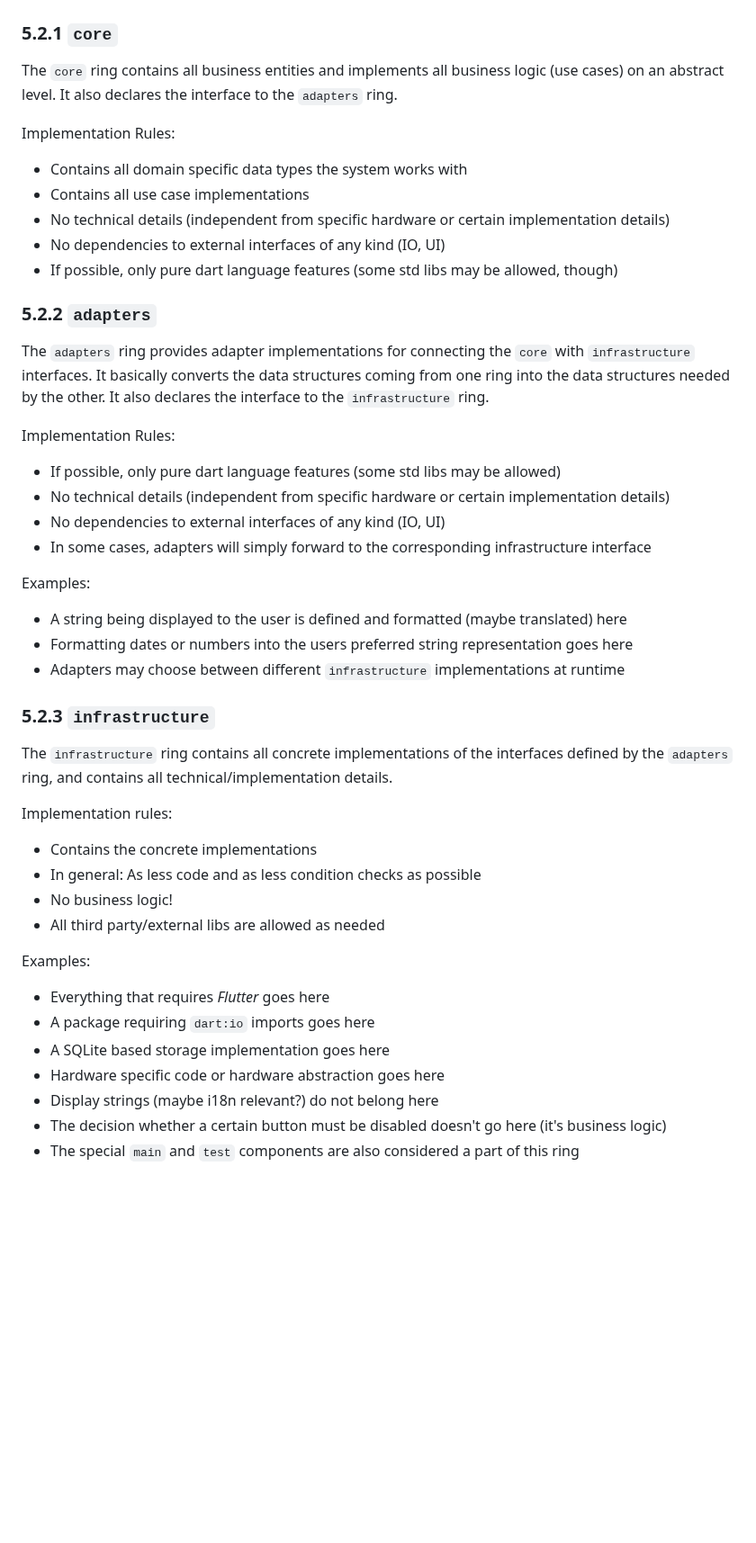
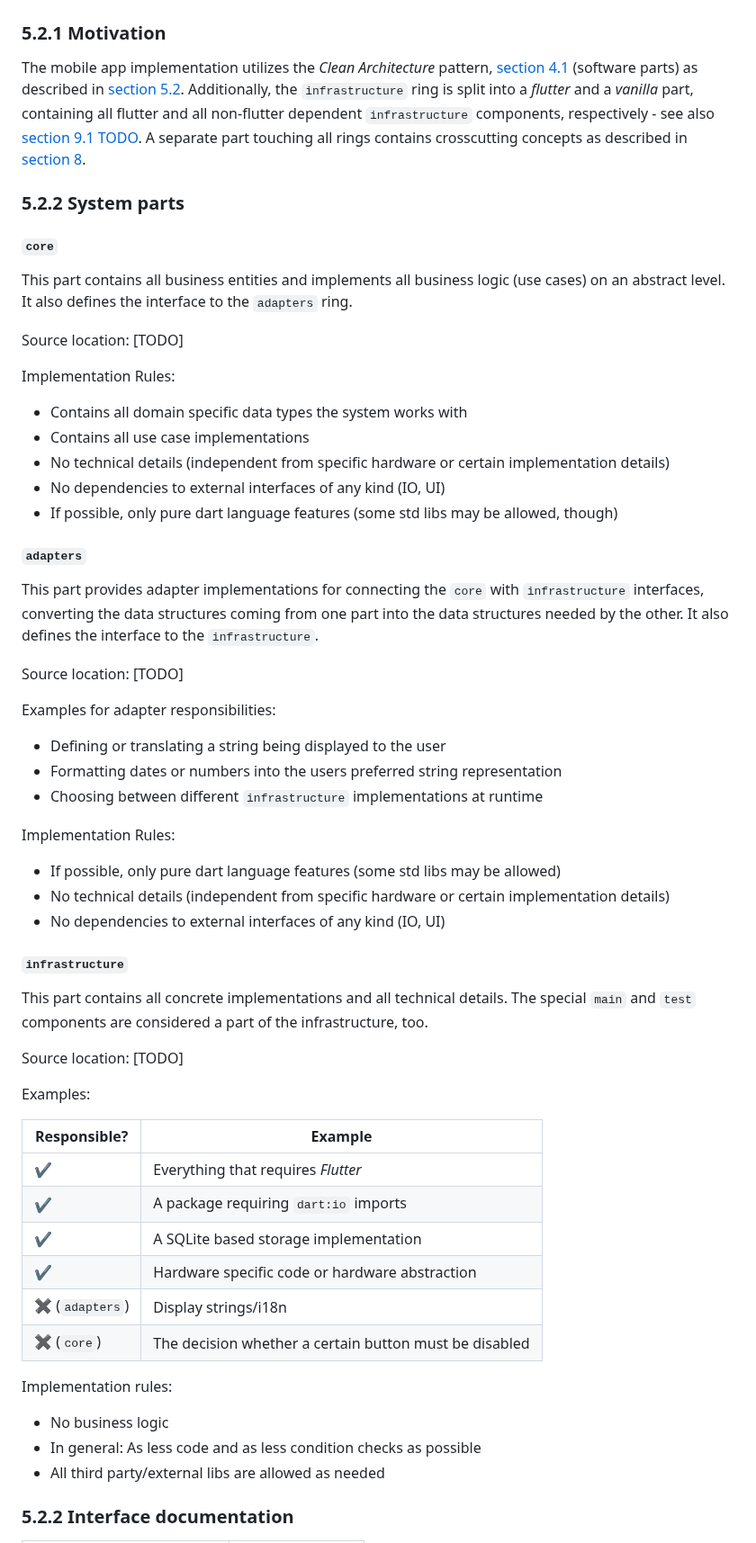
Before and after one commit to aardjon/trad, a Markdown page: doc/architecture.md, the part around one of its changes. Shown at 90% size. Drawn GitHub-style; blank space fills up the shorter version.

Commit message:
📝 Finalize building block refinement

```diff
--- a/doc/architecture.md
+++ b/doc/architecture.md
@@ -218,10 +207,24 @@ Flutter integration.
 
 ![Refinement of the first level](bbview_level1.png)
 
-### 5.2.1 `core`
+### 5.2.1 Motivation
 
-The `core` ring contains all business entities and implements all business logic (use cases)
-on an abstract level. It also declares the interface to the `adapters` ring.
+The mobile app implementation utilizes the *Clean Architecture* pattern,
+[section 4.1](#41-flexibility-maintainability-testability-qreq-1-qreq-2-qreq-3-qreq-6)
+(software parts) as described in [section 5.2](#52-level-1). Additionally, the `infrastructure`
+ring is split into a *flutter* and a *vanilla* part, containing all flutter and all non-flutter
+dependent `infrastructure` components, respectively - see also [section 9.1 TODO](#). A separate
+part touching all rings contains crosscutting concepts as described in
+[section 8](#8-crosscutting-concepts).
+
+### 5.2.2 System parts
+
+#### `core`
+
+This part contains all business entities and implements all business logic (use cases) on an
+abstract level. It also defines the interface to the `adapters` ring.
+
+Source location: [TODO]
 
 Implementation Rules:
  - Contains all domain specific data types the system works with
@@ -230,41 +233,46 @@ Implementation Rules:
  - No dependencies to external interfaces of any kind (IO, UI)
  - If possible, only pure dart language features (some std libs may be allowed, though)
 
-### 5.2.2 `adapters`
+#### `adapters`
 
-The `adapters` ring provides adapter implementations for connecting the `core` with
-`infrastructure` interfaces. It basically converts the data structures coming from one ring into
-the data structures needed by the other. It also declares the interface to the `infrastructure`
-ring.
+This part provides adapter implementations for connecting the `core` with `infrastructure`
+interfaces, converting the data structures coming from one part into the data structures needed
+by the other. It also defines the interface to the `infrastructure`.
+
+Source location: [TODO]
+
+Examples for adapter responsibilities:
+ - Defining or translating a string being displayed to the user
+ - Formatting dates or numbers into the users preferred string representation
+ - Choosing between different `infrastructure` implementations at runtime
 
 Implementation Rules:
  - If possible, only pure dart language features (some std libs may be allowed)
  - No technical details (independent from specific hardware or certain implementation details)
  - No dependencies to external interfaces of any kind (IO, UI)
- - In some cases, adapters will simply forward to the corresponding infrastructure interface
+
+#### `infrastructure`
+
+This part contains all concrete implementations and all technical details. The special `main`
+and `test` components are considered a part of the infrastructure, too.
+
+Source location: [TODO]
 
 Examples:
- - A string being displayed to the user is defined and formatted (maybe translated) here
- - Formatting dates or numbers into the users preferred string representation goes here
- - Adapters may choose between different `infrastructure` implementations at runtime
 
-### 5.2.3 `infrastructure`
-
-The `infrastructure` ring contains all concrete implementations of the interfaces defined by the
-`adapters` ring, and contains all technical/implementation details.
+ Responsible? | Example
+----------|--------------------------------
+  ✔️ | Everything that requires *Flutter*
+  ✔️ | A package requiring `dart:io` imports
+  ✔️ | A SQLite based storage implementation
+  ✔️ | Hardware specific code or hardware abstraction
+  ✖️ (`adapters`) | Display strings/i18n
+  ✖️ (`core`) | The decision whether a certain button must be disabled
 
 Implementation rules:
- - Contains the concrete implementations
+ - No business logic
  - In general: As less code and as less condition checks as possible
- - No business logic!
  - All third party/external libs are allowed as needed
 
-Examples:
- - Everything that requires *Flutter* goes here
- - A package requiring `dart:io` imports goes here
- - A SQLite based storage implementation goes here
- - Hardware specific code or hardware abstraction goes here
- - Display strings (maybe i18n relevant?) do not belong here
- - The decision whether a certain button must be disabled doesn't go here (it's business logic)
- - The special `main` and `test` components are also considered a part of this ring
+### 5.2.2 Interface documentation
 
```
Also changed, not shown: other parts of doc/architecture.md (+10 -15 lines).
